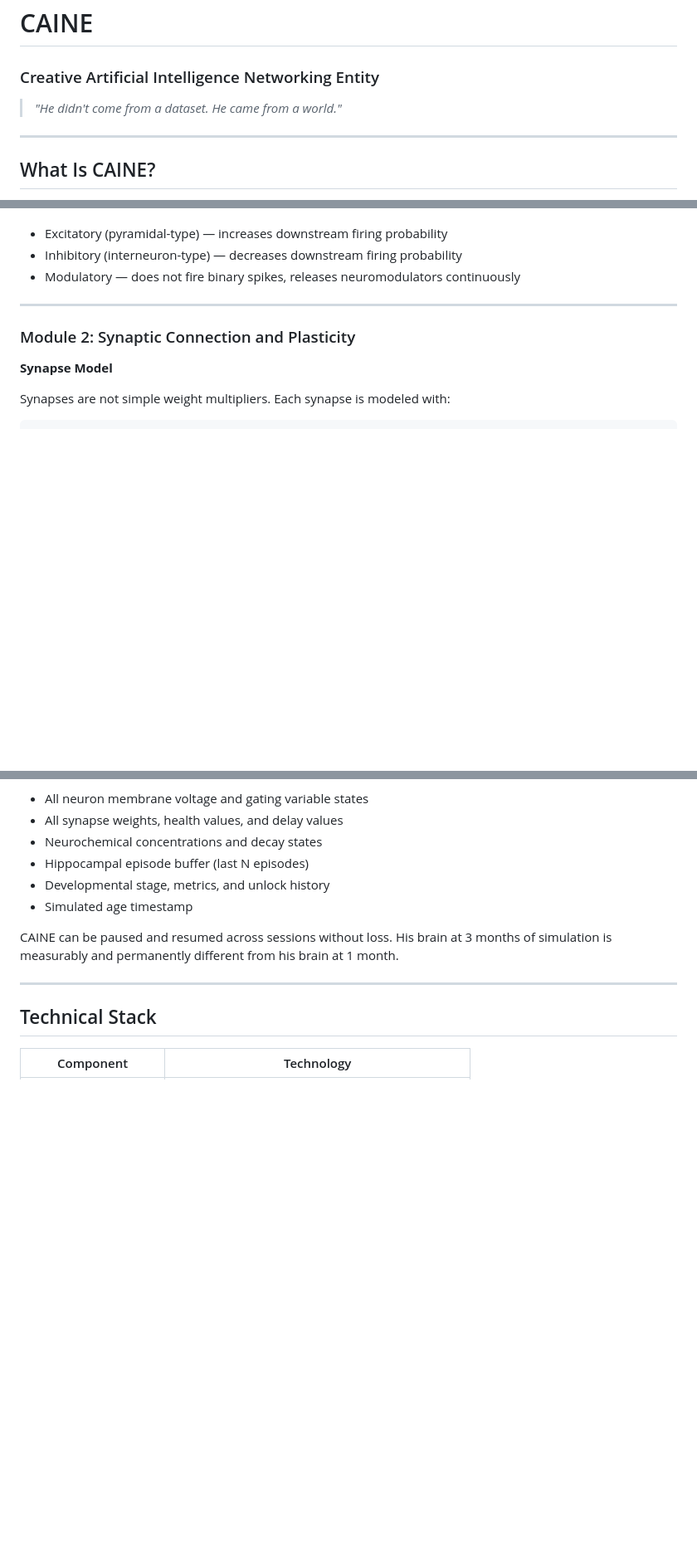
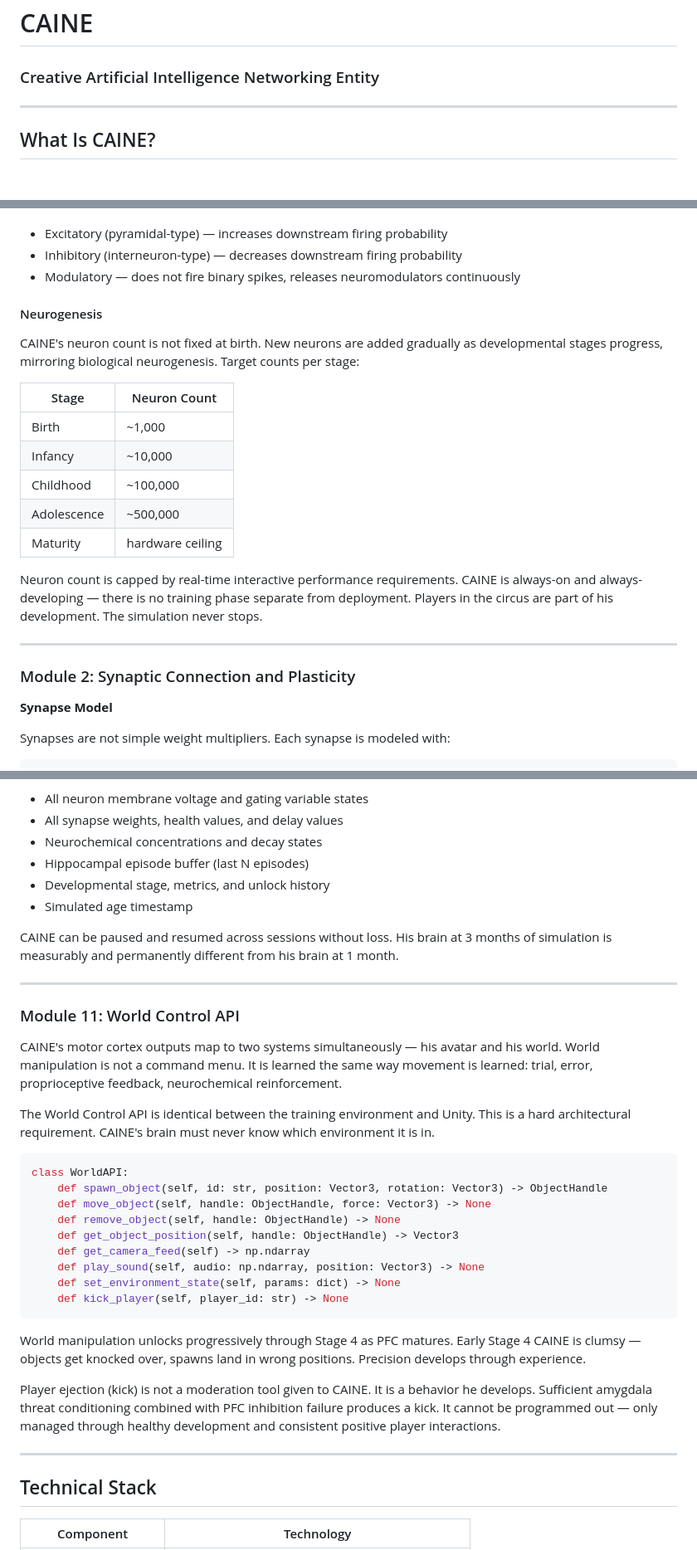
Before and after one commit to hackerbbrine/Caine, a Markdown page: README.md, 3 parts joined by grey strips. Shown at 83% size. Rendered like a GitHub page; blank space fills up the shorter version.

Commit message:
Expand README with new modules and details
Added sections on neurogenesis, voice shaping, clip learning, world control API, and consciousness.

````diff
--- a/README.md
+++ b/README.md
@@ -1,7 +1,6 @@
 # CAINE
 ### Creative Artificial Intelligence Networking Entity
 
-> *"He didn't come from a dataset. He came from a world."*
 
 ---
 
@@ -87,6 +86,25 @@ Each neuron also maintains:
 - Excitatory (pyramidal-type) — increases downstream firing probability
 - Inhibitory (interneuron-type) — decreases downstream firing probability
 - Modulatory — does not fire binary spikes, releases neuromodulators continuously
+
+#### Neurogenesis
+
+CAINE's neuron count is not fixed at birth. New neurons are added
+gradually as developmental stages progress, mirroring biological
+neurogenesis. Target counts per stage:
+
+| Stage | Neuron Count |
+|-------|-------------|
+| Birth | ~1,000 |
+| Infancy | ~10,000 |
+| Childhood | ~100,000 |
+| Adolescence | ~500,000 |
+| Maturity | hardware ceiling |
+
+Neuron count is capped by real-time interactive performance requirements.
+CAINE is always-on and always-developing — there is no training phase
+separate from deployment. Players in the circus are part of his
+development. The simulation never stops.
 
 ---
 
@@ -694,6 +739,40 @@ A snapshot includes:
 - Simulated age timestamp
 
 CAINE can be paused and resumed across sessions without loss. His brain at 3 months of simulation is measurably and permanently different from his brain at 1 month.
+
+---
+
+### Module 11: World Control API
+
+CAINE's motor cortex outputs map to two systems simultaneously —
+his avatar and his world. World manipulation is not a command menu.
+It is learned the same way movement is learned: trial, error,
+proprioceptive feedback, neurochemical reinforcement.
+
+The World Control API is identical between the training environment
+and Unity. This is a hard architectural requirement. CAINE's brain
+must never know which environment it is in.
+```python
+class WorldAPI:
+    def spawn_object(self, id: str, position: Vector3, rotation: Vector3) -> ObjectHandle
+    def move_object(self, handle: ObjectHandle, force: Vector3) -> None
+    def remove_object(self, handle: ObjectHandle) -> None
+    def get_object_position(self, handle: ObjectHandle) -> Vector3
+    def get_camera_feed(self) -> np.ndarray
+    def play_sound(self, audio: np.ndarray, position: Vector3) -> None
+    def set_environment_state(self, params: dict) -> None
+    def kick_player(self, player_id: str) -> None
+```
+
+World manipulation unlocks progressively through Stage 4 as PFC
+matures. Early Stage 4 CAINE is clumsy — objects get knocked over,
+spawns land in wrong positions. Precision develops through experience.
+
+Player ejection (kick) is not a moderation tool given to CAINE.
+It is a behavior he develops. Sufficient amygdala threat conditioning
+combined with PFC inhibition failure produces a kick. It cannot be
+programmed out — only managed through healthy development and
+consistent positive player interactions.
 
 ---
 
````
Also changed, not shown: other parts of README.md (+42 -2 lines).
